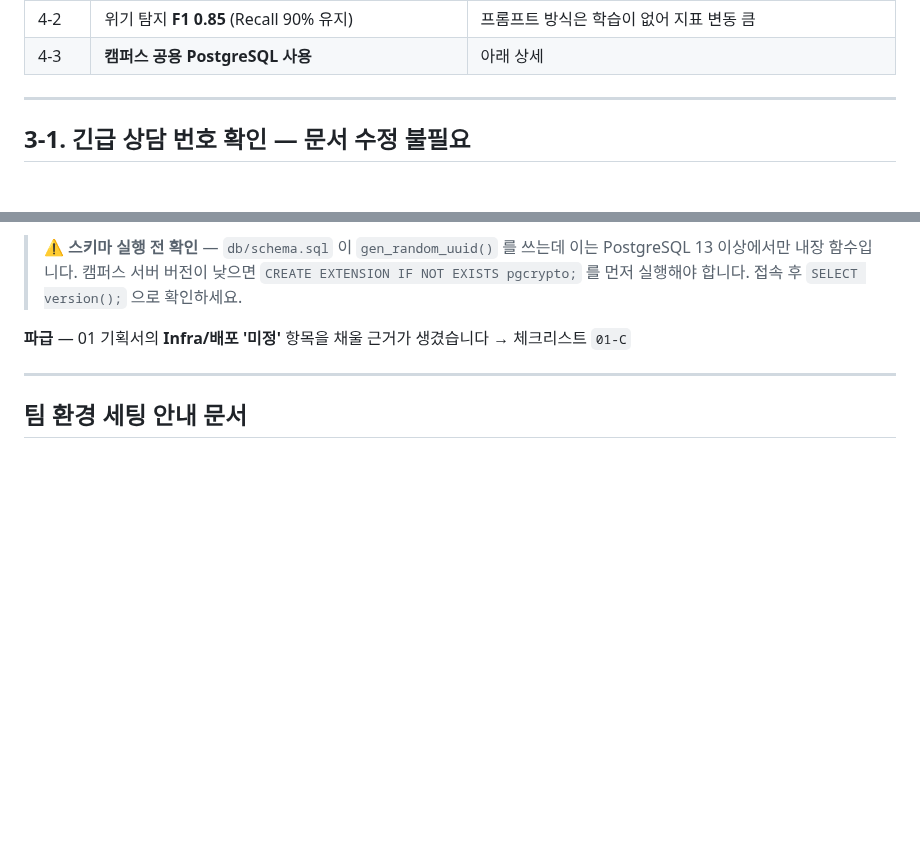
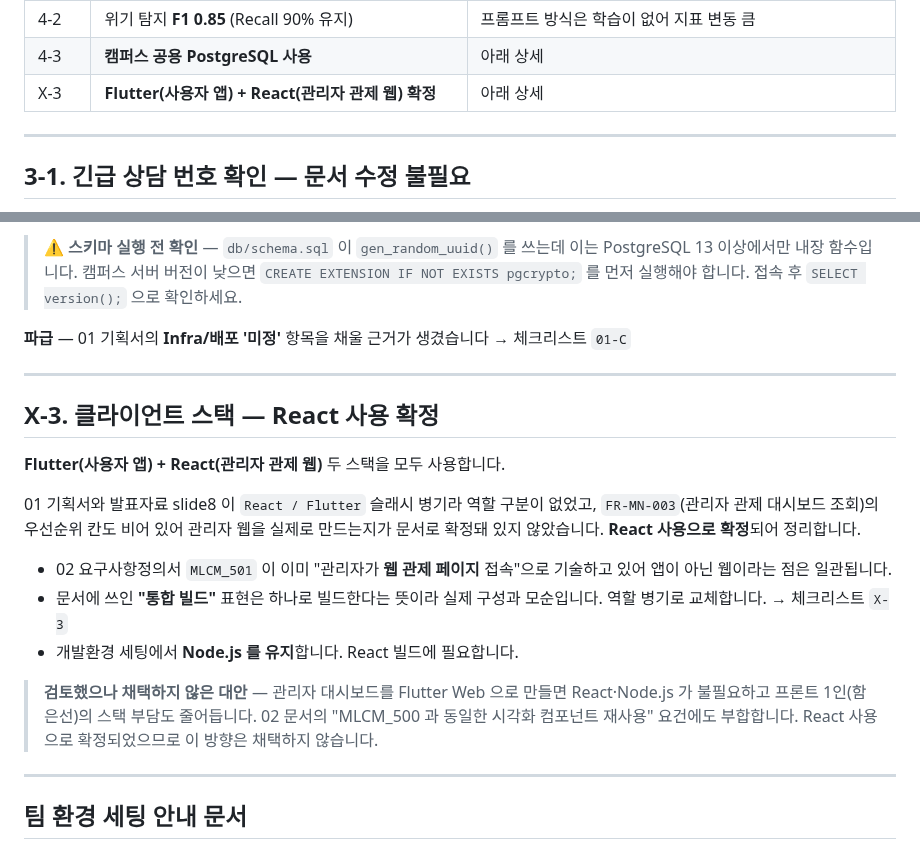
Before and after one commit to 2026-SMHRD-KDT-HealthCare-5/lisn, a Markdown page: docs/review/작업이력.md, 2 parts joined by grey strips. Rendered like a GitHub page; blank space fills up the shorter version.

```diff
--- a/docs/review/작업이력.md
+++ b/docs/review/작업이력.md
@@ -27,6 +27,7 @@
 | 3-5 | 긴급 UI **동의 체크박스 삭제 + CRITICAL 은 109 단일** | 아래 상세 |
 | 4-2 | 위기 탐지 **F1 0.85** (Recall 90% 유지) | 프롬프트 방식은 학습이 없어 지표 변동 큼 |
 | 4-3 | **캠퍼스 공용 PostgreSQL 사용** | 아래 상세 |
+| X-3 | **Flutter(사용자 앱) + React(관리자 관제 웹) 확정** | 아래 상세 |
 
 ---
 
@@ -126,6 +127,20 @@ Neon·Supabase 등 외부 클라우드는 검토 대상에서 제외합니다.
 
 ---
 
+## X-3. 클라이언트 스택 — React 사용 확정
+
+**Flutter(사용자 앱) + React(관리자 관제 웹)** 두 스택을 모두 사용합니다.
+
+01 기획서와 발표자료 slide8 이 `React / Flutter` 슬래시 병기라 역할 구분이 없었고, `FR-MN-003`(관리자 관제 대시보드 조회)의 우선순위 칸도 비어 있어 관리자 웹을 실제로 만드는지가 문서로 확정돼 있지 않았습니다. **React 사용으로 확정**되어 정리합니다.
+
+- 02 요구사항정의서 `MLCM_501` 이 이미 "관리자가 **웹 관제 페이지** 접속"으로 기술하고 있어 앱이 아닌 웹이라는 점은 일관됩니다.
+- 문서에 쓰인 **"통합 빌드"** 표현은 하나로 빌드한다는 뜻이라 실제 구성과 모순입니다. 역할 병기로 교체합니다. → 체크리스트 `X-3`
+- 개발환경 세팅에서 **Node.js 를 유지**합니다. React 빌드에 필요합니다.
+
+> **검토했으나 채택하지 않은 대안** — 관리자 대시보드를 Flutter Web 으로 만들면 React·Node.js 가 불필요하고 프론트 1인(함은선)의 스택 부담도 줄어듭니다. 02 문서의 "MLCM_500 과 동일한 시각화 컴포넌트 재사용" 요건에도 부합합니다. React 사용으로 확정되었으므로 이 방향은 채택하지 않습니다.
+
+---
+
 ## 팀 환경 세팅 안내 문서
 
 `docs/SETUP.md` 를 새로 만들었습니다. 팀원 4명 중 PyTorch·Flutter 경험이 없는 인원이 있어,
```
Also changed, not shown: docs/review/문서개정_체크리스트.md (+24 -2 lines), docs/review/회의안건_20260729.md (+0 -1 lines).
